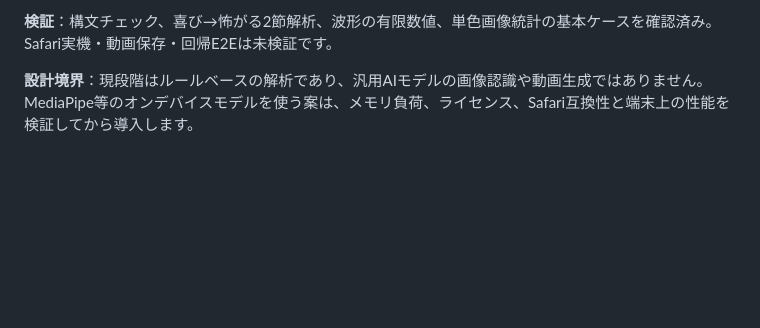
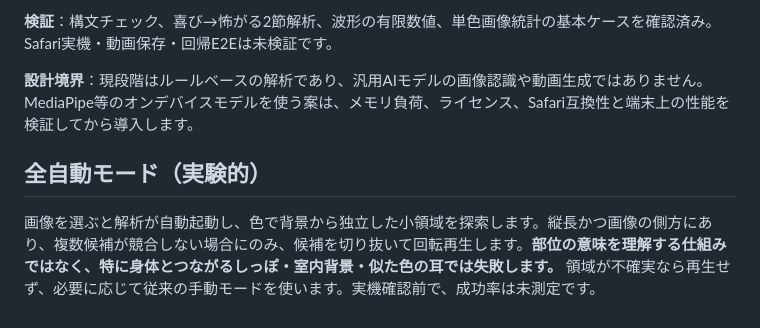
Before and after one commit to al1ce4869999999-ux/nono-animation, a Markdown page: README.md, the part around the change. Drawn GitHub-style; blank space fills up the shorter version.

Commit message:
docs: disclose experimental zero-tap auto-detection limits

```diff
--- a/README.md
+++ b/README.md
@@ -36,3 +36,6 @@ iPhone Safariを中心に、イラストのしっぽを動かすブラウザ完
 **検証**：構文チェック、喜び→怖がる2節解析、波形の有限数値、単色画像統計の基本ケースを確認済み。Safari実機・動画保存・回帰E2Eは未検証です。
 
 **設計境界**：現段階はルールベースの解析であり、汎用AIモデルの画像認識や動画生成ではありません。MediaPipe等のオンデバイスモデルを使う案は、メモリ負荷、ライセンス、Safari互換性と端末上の性能を検証してから導入します。
+
+## 全自動モード（実験的）
+画像を選ぶと解析が自動起動し、色で背景から独立した小領域を探索します。縦長かつ画像の側方にあり、複数候補が競合しない場合にのみ、候補を切り抜いて回転再生します。**部位の意味を理解する仕組みではなく、特に身体とつながるしっぽ・室内背景・似た色の耳では失敗します。** 領域が不確実なら再生せず、必要に応じて従来の手動モードを使います。実機確認前で、成功率は未測定です。
```
